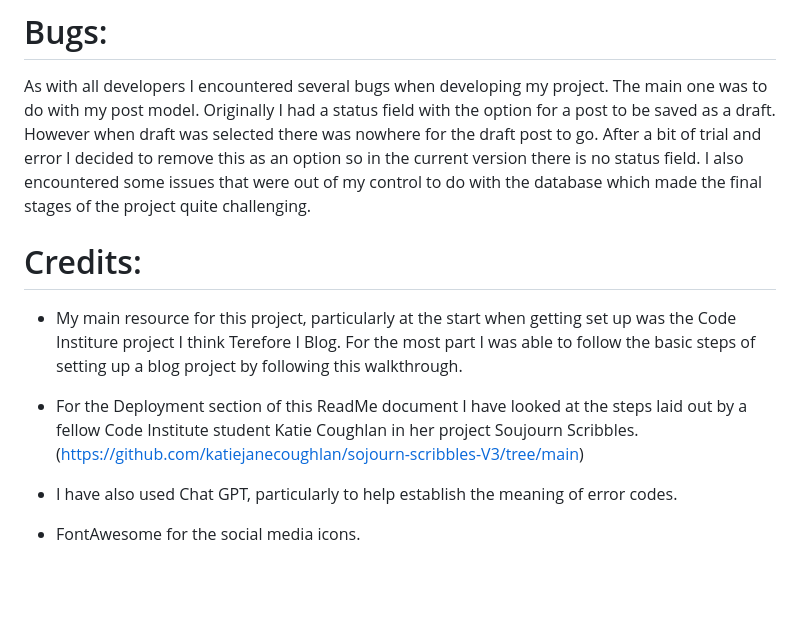
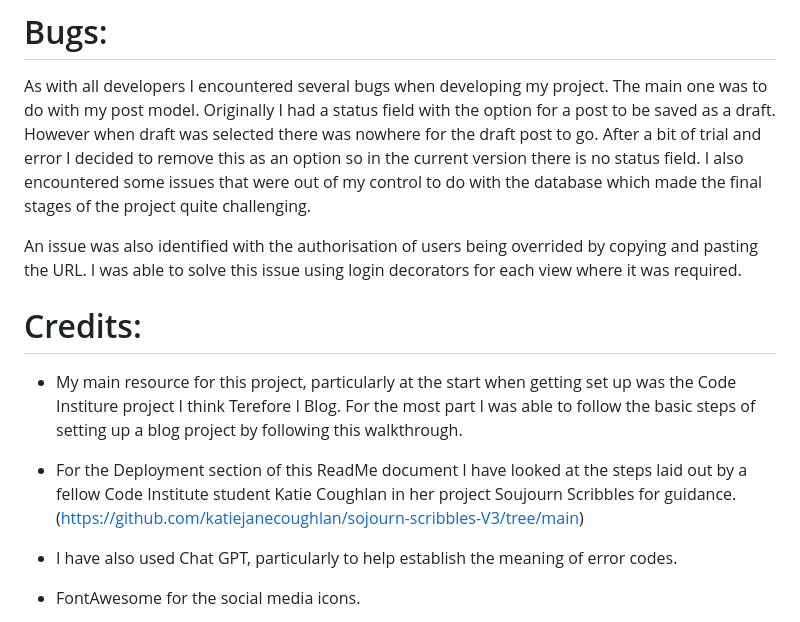
Before and after one commit to jambardev/County-Cricket-Tour-Blog, a Markdown page: README.md, the part around the change. Drawn GitHub-style; blank space fills up the shorter version.

```diff
--- a/README.md
+++ b/README.md
@@ -388,11 +388,13 @@ Creating a clone enables you to make a local copy of the repository.
 
 As with all developers I encountered several bugs when developing my project. The main one was to do with my post model. Originally I had a status field with the option for a post to be saved as a draft. However when draft was selected there was nowhere for the draft post to go. After a bit of trial and error I decided to remove this as an option so in the current version there is no status field. I also encountered some issues that were out of my control to do with the database which made the final stages of the project quite challenging.
 
+An issue was also identified with the authorisation of users being overrided by copying and pasting the URL. I was able to solve this issue using login decorators for each view where it was required.
+
 # Credits:
 
 * My main resource for this project, particularly at the start when getting set up was the Code Institure project I think Terefore I Blog. For the most part I was able to follow the basic steps of setting up a blog project by following this walkthrough.
 
-* For the Deployment section of this ReadMe document I have looked at the steps laid out by a fellow Code Institute student Katie Coughlan in her project Soujourn Scribbles. (https://github.com/katiejanecoughlan/sojourn-scribbles-V3/tree/main)
+* For the Deployment section of this ReadMe document I have looked at the steps laid out by a fellow Code Institute student Katie Coughlan in her project Soujourn Scribbles for guidance. (https://github.com/katiejanecoughlan/sojourn-scribbles-V3/tree/main)
 
 * I have also used Chat GPT, particularly to help establish the meaning of error codes.
 
```
